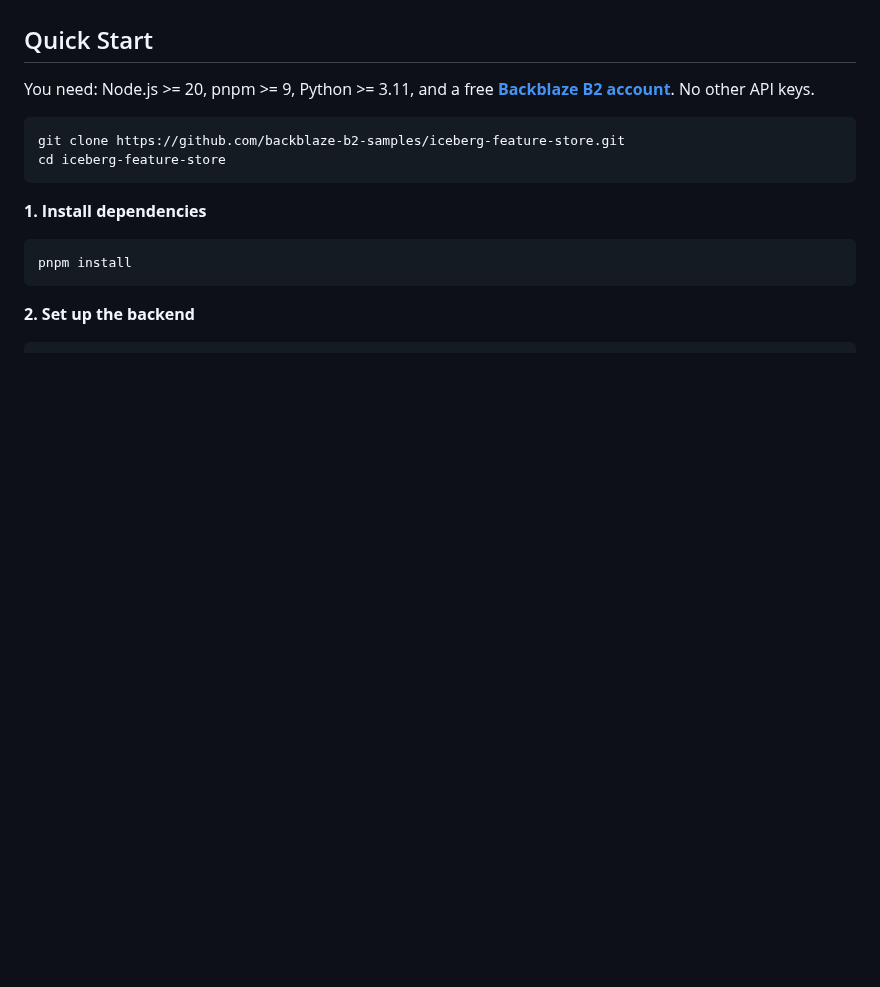
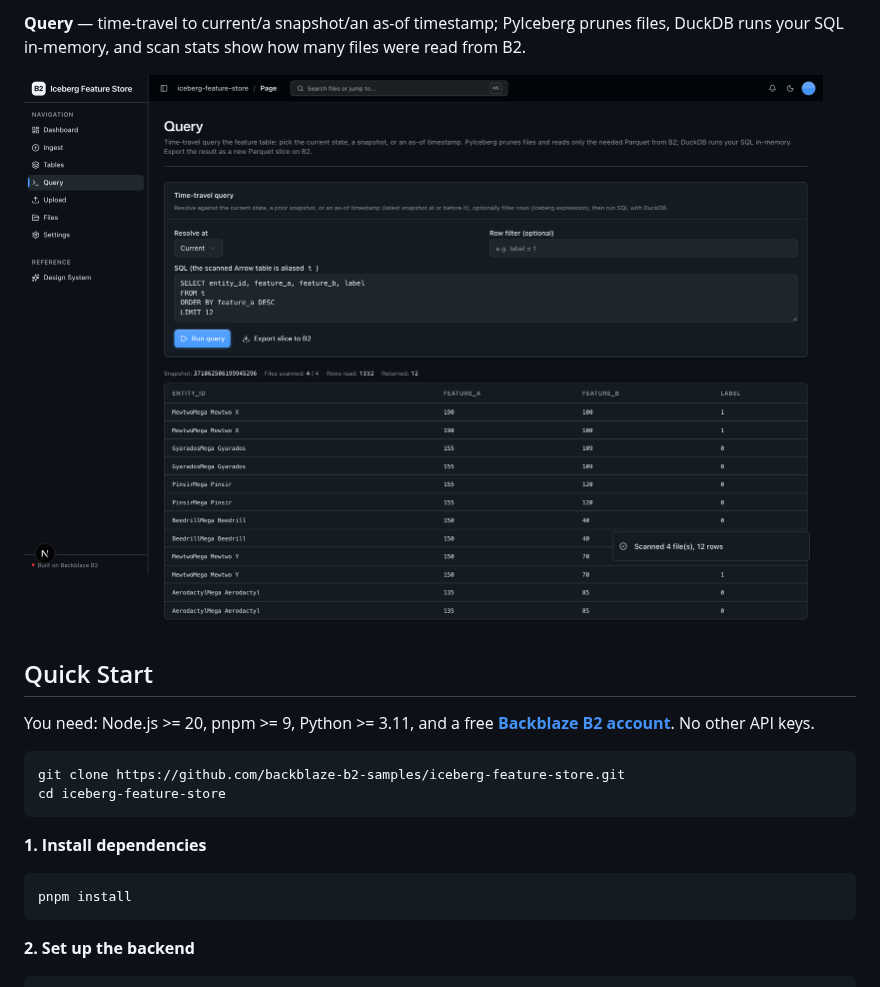
Before and after one commit to backblaze-b2-samples/iceberg-feature-store, a Markdown page: README.md, the part around one of its changes. GitHub-like rendering; pictures changed too: docs/images/query.png (added); blank space fills up the shorter version.

Commit message:
docs: add README screenshots

```diff
--- a/README.md
+++ b/README.md
@@ -45,3 +60,6 @@ Ingest (synthetic batch or raw/ file)
+**Query** — time-travel to current/a snapshot/an as-of timestamp; PyIceberg prunes files, DuckDB runs your SQL in-memory, and scan stats show how many files were read from B2.
+
+![Query page with SQL editor, scan stats, and a feature-rows result table](docs/images/query.png)
 
 ## Quick Start
 
```
Also changed, not shown: other parts of README.md (+15 -0 lines), docs/images/dashboard.png (added), docs/images/ingest.png (added), docs/images/tables.png (added).
